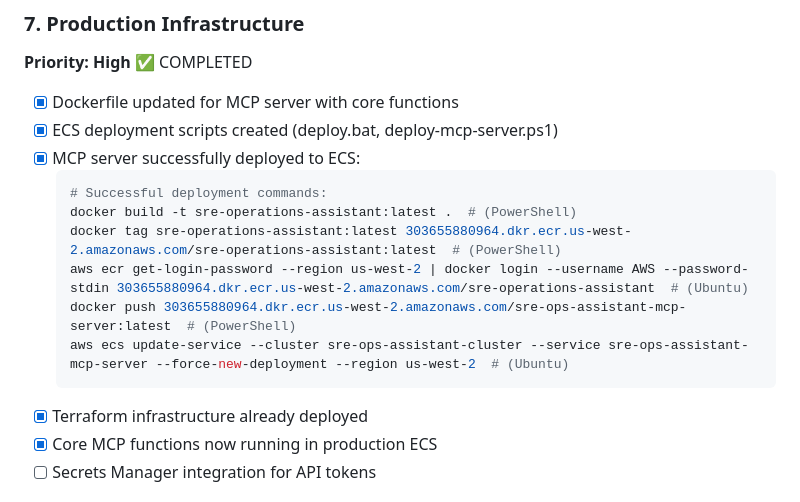
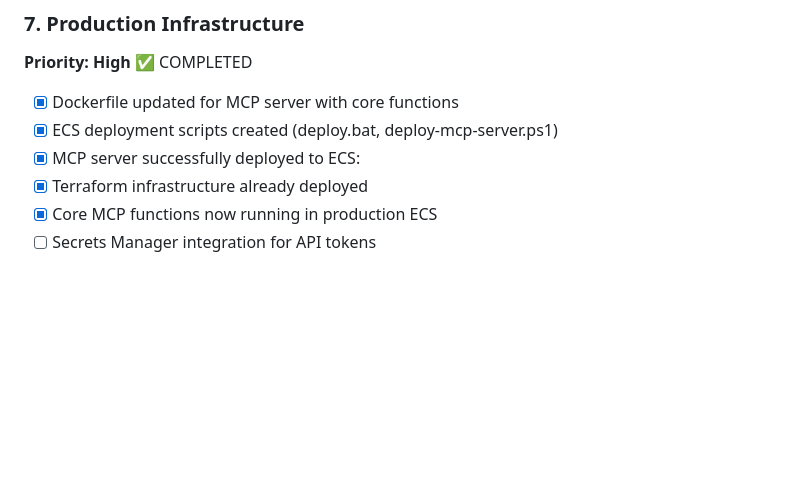
Before and after one commit to linuxlsr/my-hobbies, a Markdown page: sre-operations-assistant/next-steps.md, the part around the change. Rendered like a GitHub page; blank space fills up the shorter version.

````diff
--- a/sre-operations-assistant/next-steps.md
+++ b/sre-operations-assistant/next-steps.md
@@ -63,14 +63,6 @@
 - [x] Dockerfile updated for MCP server with core functions
 - [x] ECS deployment scripts created (deploy.bat, deploy-mcp-server.ps1)
 - [x] MCP server successfully deployed to ECS:
-  ```bash
-  # Successful deployment commands:
-  docker build -t sre-operations-assistant:latest .  # (PowerShell)
-  docker tag sre-operations-assistant:latest 303655880964.dkr.ecr.us-west-2.amazonaws.com/sre-operations-assistant:latest  # (PowerShell)
-  aws ecr get-login-password --region us-west-2 | docker login --username AWS --password-stdin 303655880964.dkr.ecr.us-west-2.amazonaws.com/sre-operations-assistant  # (Ubuntu)
-  docker push 303655880964.dkr.ecr.us-west-2.amazonaws.com/sre-ops-assistant-mcp-server:latest  # (PowerShell)
-  aws ecs update-service --cluster sre-ops-assistant-cluster --service sre-ops-assistant-mcp-server --force-new-deployment --region us-west-2  # (Ubuntu)
-  ```
 - [x] Terraform infrastructure already deployed
 - [x] Core MCP functions now running in production ECS
 - [ ] Secrets Manager integration for API tokens
````
